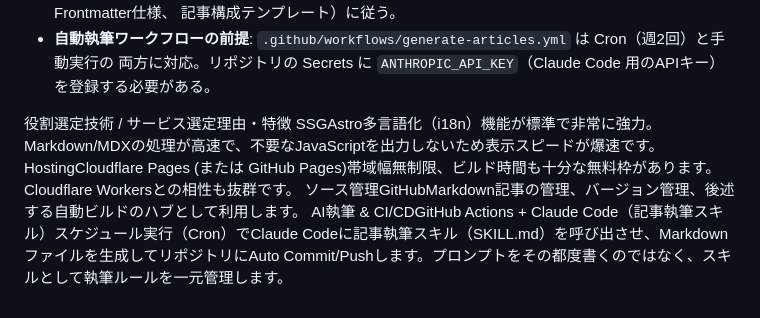
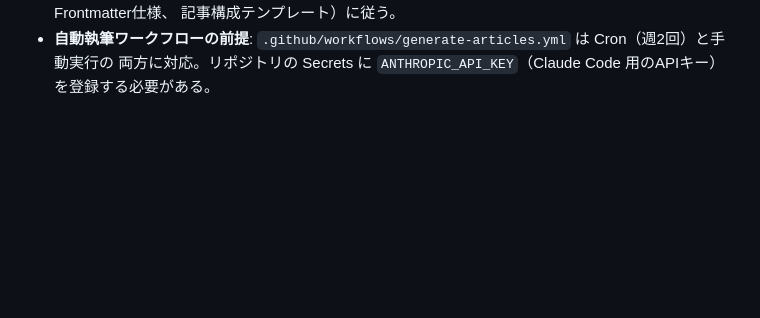
Before and after one commit to ykwyuta/PaleoLingua, a Markdown page: README.md, the part around the change. Rendered like a GitHub page; blank space fills up the shorter version.

Commit message:
Remove outdated sections from README
Removed sections discussing role selection technology, SSGAstro multilingual features, hosting options, source management, and AI writing with CI/CD.

```diff
--- a/README.md
+++ b/README.md
@@ -79,9 +79,3 @@
    記事構成テンプレート）に従う。
  * **自動執筆ワークフローの前提**: `.github/workflows/generate-articles.yml` は Cron（週2回）と手動実行の
    両方に対応。リポジトリの Secrets に `ANTHROPIC_API_KEY`（Claude Code 用のAPIキー）を登録する必要がある。
-
-役割選定技術 / サービス選定理由・特徴
-SSGAstro多言語化（i18n）機能が標準で非常に強力。Markdown/MDXの処理が高速で、不要なJavaScriptを出力しないため表示スピードが爆速です。
-HostingCloudflare Pages (または GitHub Pages)帯域幅無制限、ビルド時間も十分な無料枠があります。Cloudflare Workersとの相性も抜群です。
-ソース管理GitHubMarkdown記事の管理、バージョン管理、後述する自動ビルドのハブとして利用します。
-AI執筆 & CI/CDGitHub Actions + Claude Code（記事執筆スキル）スケジュール実行（Cron）でClaude Codeに記事執筆スキル（SKILL.md）を呼び出させ、Markdownファイルを生成してリポジトリにAuto Commit/Pushします。プロンプトをその都度書くのではなく、スキルとして執筆ルールを一元管理します。
```
